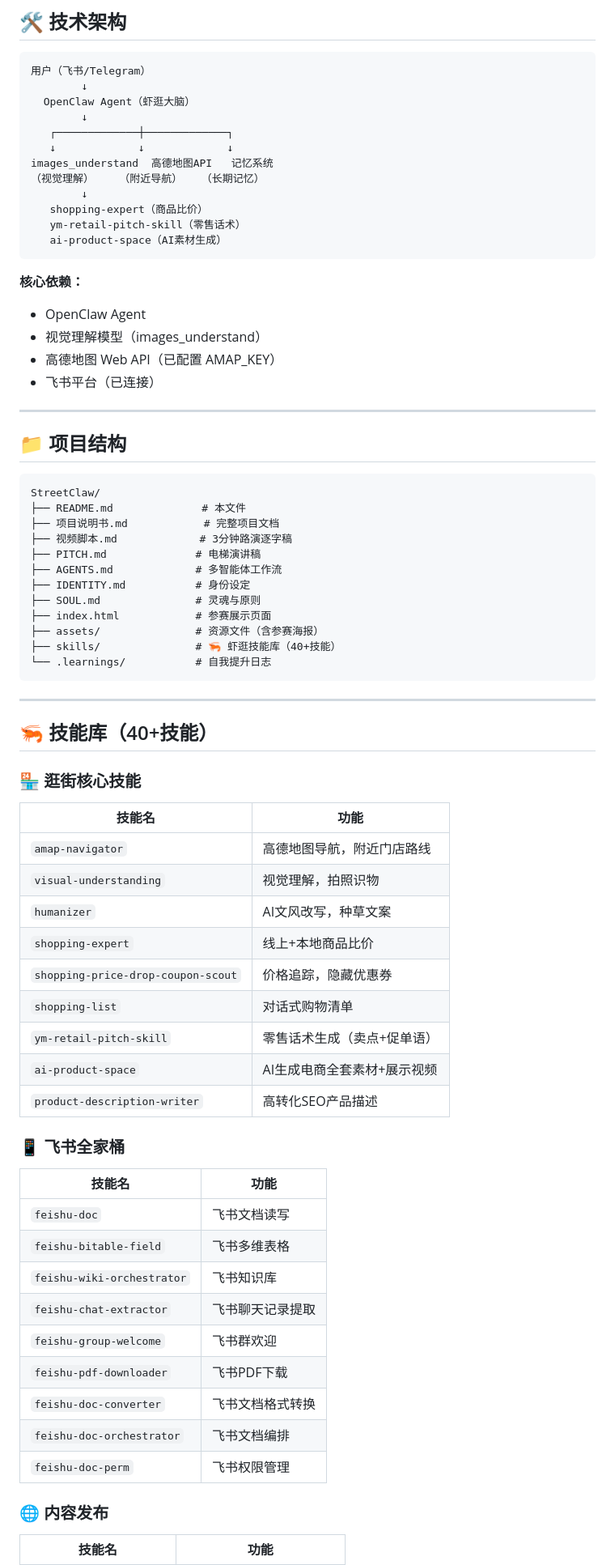
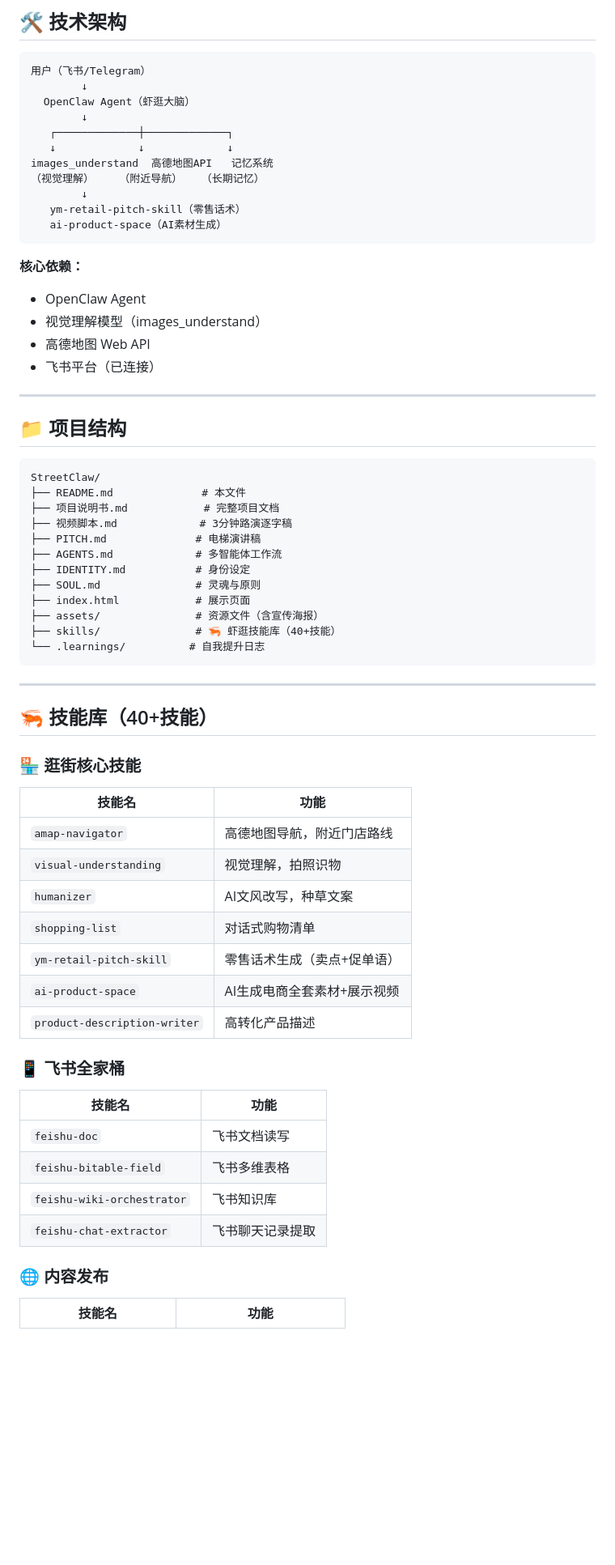
Before and after one commit to OpenNeo-AI/StreetClaw, a Markdown page: README.md, the part around one of its changes. Shown at 81% size. Drawn GitHub-style; blank space fills up the shorter version.

````diff
--- a/README.md
+++ b/README.md
@@ -54,7 +47,6 @@
 images_understand  高德地图API   记忆系统
 （视觉理解）    （附近导航）   （长期记忆）
         ↓
-   shopping-expert（商品比价）
    ym-retail-pitch-skill（零售话术）
    ai-product-space（AI素材生成）
 ```
@@ -62,7 +54,7 @@ images_understand  高德地图API   记忆系统
 **核心依赖：**
 - OpenClaw Agent
 - 视觉理解模型（images_understand）
-- 高德地图 Web API（已配置 AMAP_KEY）
+- 高德地图 Web API
 - 飞书平台（已连接）
 
 ---
@@ -78,10 +70,10 @@ StreetClaw/
 ├── AGENTS.md             # 多智能体工作流
 ├── IDENTITY.md           # 身份设定
 ├── SOUL.md               # 灵魂与原则
-├── index.html            # 参赛展示页面
-├── assets/               # 资源文件（含参赛海报）
+├── index.html            # 展示页面
+├── assets/               # 资源文件（含宣传海报）
 ├── skills/               # 🦐 虾逛技能库（40+技能）
-└── .learnings/           # 自我提升日志
+└── .learnings/          # 自我提升日志
 ```
 
 ---
@@ -94,12 +86,10 @@ StreetClaw/
 | `amap-navigator` | 高德地图导航，附近门店路线 |
 | `visual-understanding` | 视觉理解，拍照识物 |
 | `humanizer` | AI文风改写，种草文案 |
-| `shopping-expert` | 线上+本地商品比价 |
-| `shopping-price-drop-coupon-scout` | 价格追踪，隐藏优惠券 |
 | `shopping-list` | 对话式购物清单 |
 | `ym-retail-pitch-skill` | 零售话术生成（卖点+促单语）|
 | `ai-product-space` | AI生成电商全套素材+展示视频 |
-| `product-description-writer` | 高转化SEO产品描述 |
+| `product-description-writer` | 高转化产品描述 |
 
 ### 📱 飞书全家桶
 | 技能名 | 功能 |
@@ -108,11 +98,6 @@ StreetClaw/
 | `feishu-bitable-field` | 飞书多维表格 |
 | `feishu-wiki-orchestrator` | 飞书知识库 |
 | `feishu-chat-extractor` | 飞书聊天记录提取 |
-| `feishu-group-welcome` | 飞书群欢迎 |
-| `feishu-pdf-downloader` | 飞书PDF下载 |
-| `feishu-doc-converter` | 飞书文档格式转换 |
-| `feishu-doc-orchestrator` | 飞书文档编排 |
-| `feishu-doc-perm` | 飞书权限管理 |
 
 ### 🌐 内容发布
 | 技能名 | 功能 |
````
Also changed, not shown: other parts of README.md (+9 -56 lines), 项目说明书.md (+20 -31 lines).
